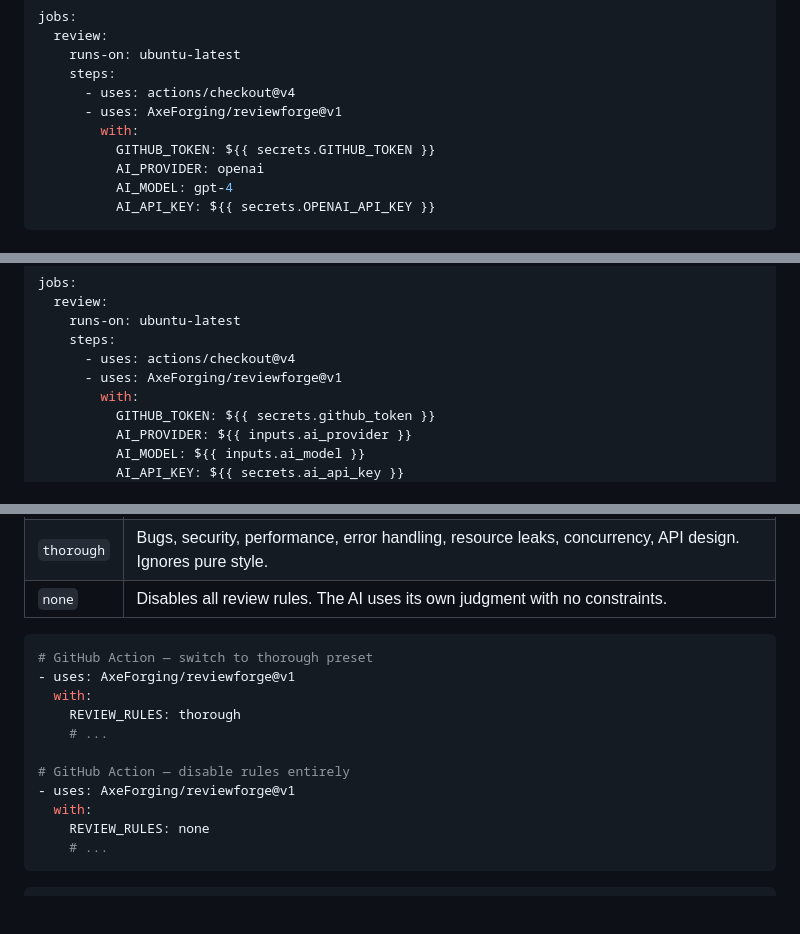
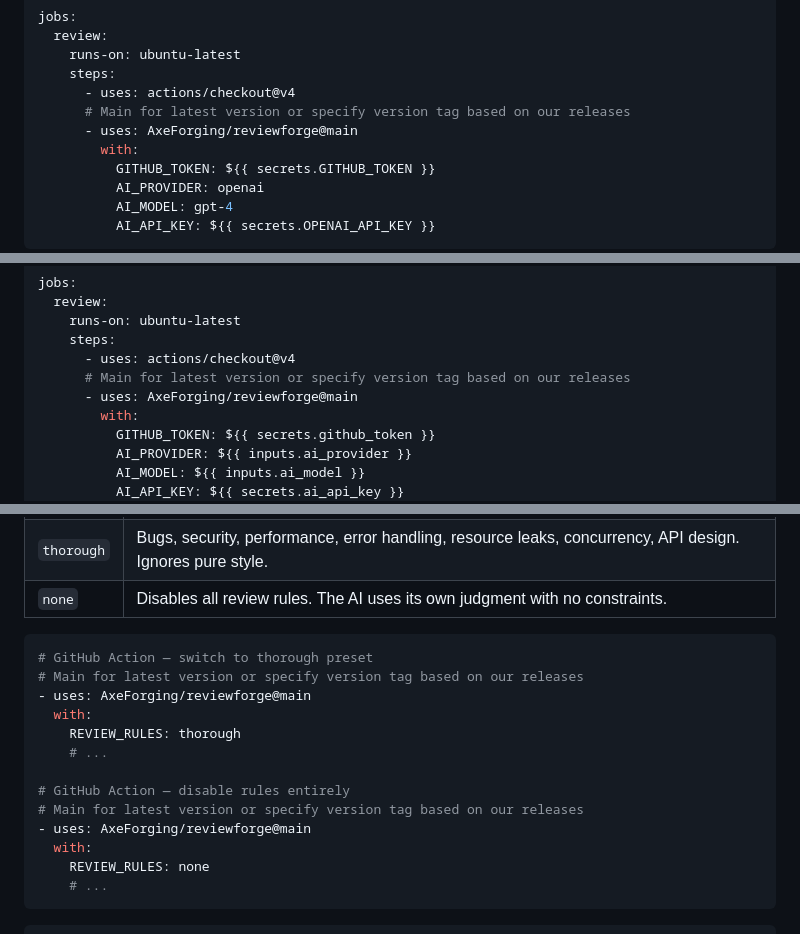
Before and after one commit to AxeForging/reviewforge, a Markdown page: README.md, 3 parts joined by grey strips. GitHub-like rendering; blank space fills up the shorter version.

Commit message:
Update README.md with main reference (#4)

````diff
--- a/README.md
+++ b/README.md
@@ -41,7 +41,8 @@ jobs:
     runs-on: ubuntu-latest
     steps:
       - uses: actions/checkout@v4
-      - uses: AxeForging/reviewforge@v1
+      # Main for latest version or specify version tag based on our releases
+      - uses: AxeForging/reviewforge@main
         with:
           GITHUB_TOKEN: ${{ secrets.GITHUB_TOKEN }}
           AI_PROVIDER: openai
@@ -96,7 +97,8 @@ jobs:
     runs-on: ubuntu-latest
     steps:
       - uses: actions/checkout@v4
-      - uses: AxeForging/reviewforge@v1
+      # Main for latest version or specify version tag based on our releases
+      - uses: AxeForging/reviewforge@main
         with:
           GITHUB_TOKEN: ${{ secrets.github_token }}
           AI_PROVIDER: ${{ inputs.ai_provider }}
@@ -291,13 +294,15 @@ ReviewForge ships with default review rules (`concise`) that focus the AI on wha
 
 ```yaml
 # GitHub Action — switch to thorough preset
-- uses: AxeForging/reviewforge@v1
+# Main for latest version or specify version tag based on our releases
+- uses: AxeForging/reviewforge@main
   with:
     REVIEW_RULES: thorough
     # ...
 
 # GitHub Action — disable rules entirely
-- uses: AxeForging/reviewforge@v1
+# Main for latest version or specify version tag based on our releases
+- uses: AxeForging/reviewforge@main
   with:
     REVIEW_RULES: none
     # ...
````
Also changed, not shown: other parts of README.md (+4 -2 lines).
